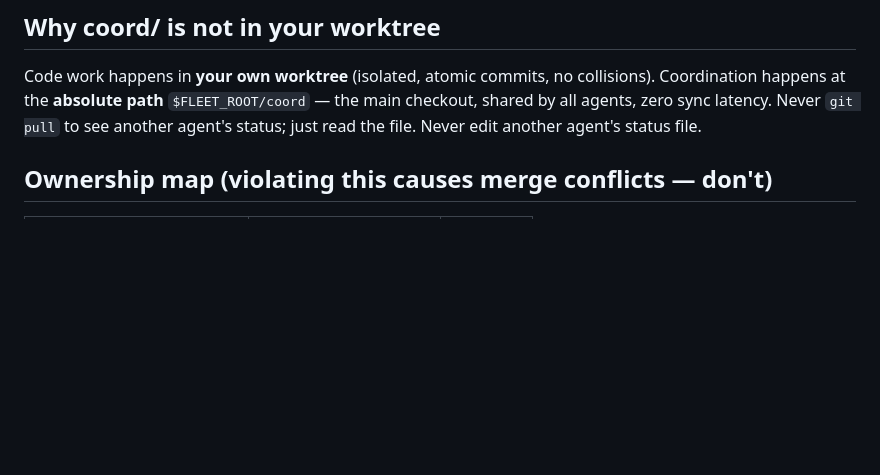
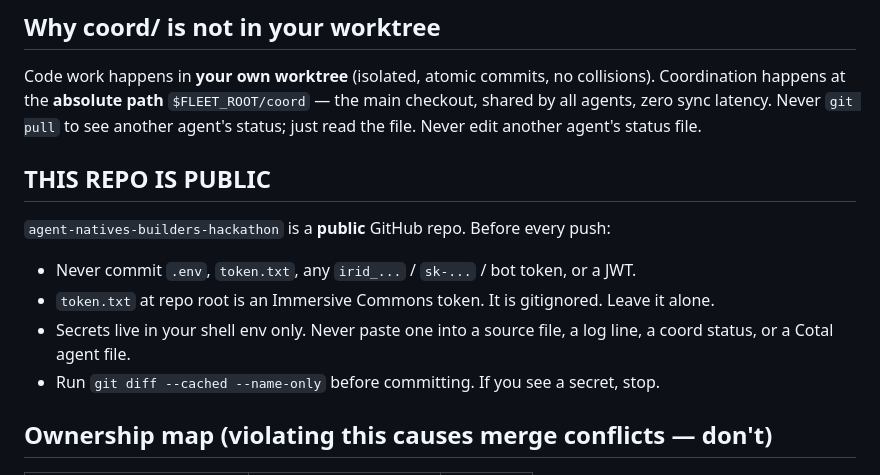
Before and after one commit to nikhilkulkarni1755/agent-natives-builders-hackathon, a Markdown page: coord/PROTOCOL.md, the part around the change. GitHub-like rendering; blank space fills up the shorter version.

Commit message:
coord: add public-repo secret-hygiene rule to protocol

```diff
--- a/coord/PROTOCOL.md
+++ b/coord/PROTOCOL.md
@@ -9,6 +9,14 @@ Code work happens in **your own worktree** (isolated, atomic commits, no collisi
 Coordination happens at the **absolute path** `$FLEET_ROOT/coord` — the main checkout,
 shared by all agents, zero sync latency. Never `git pull` to see another agent's status;
 just read the file. Never edit another agent's status file.
+
+## THIS REPO IS PUBLIC
+`agent-natives-builders-hackathon` is a **public** GitHub repo. Before every push:
+- Never commit `.env`, `token.txt`, any `irid_...` / `sk-...` / bot token, or a JWT.
+- `token.txt` at repo root is an Immersive Commons token. It is gitignored. Leave it alone.
+- Secrets live in your shell env only. Never paste one into a source file, a log line,
+  a coord status, or a Cotal agent file.
+- Run `git diff --cached --name-only` before committing. If you see a secret, stop.
 
 ## Ownership map (violating this causes merge conflicts — don't)
 | Path | Writer | Readers |
```
